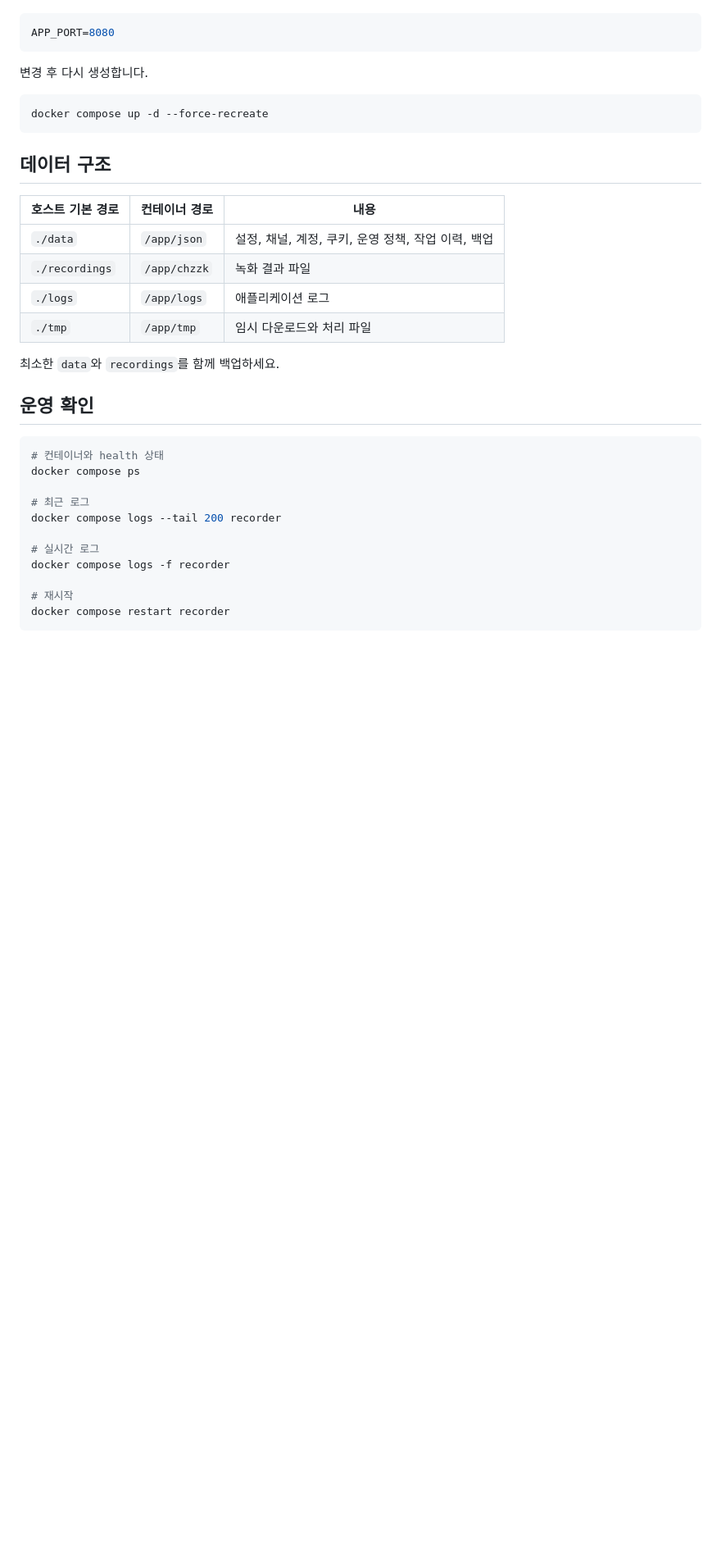
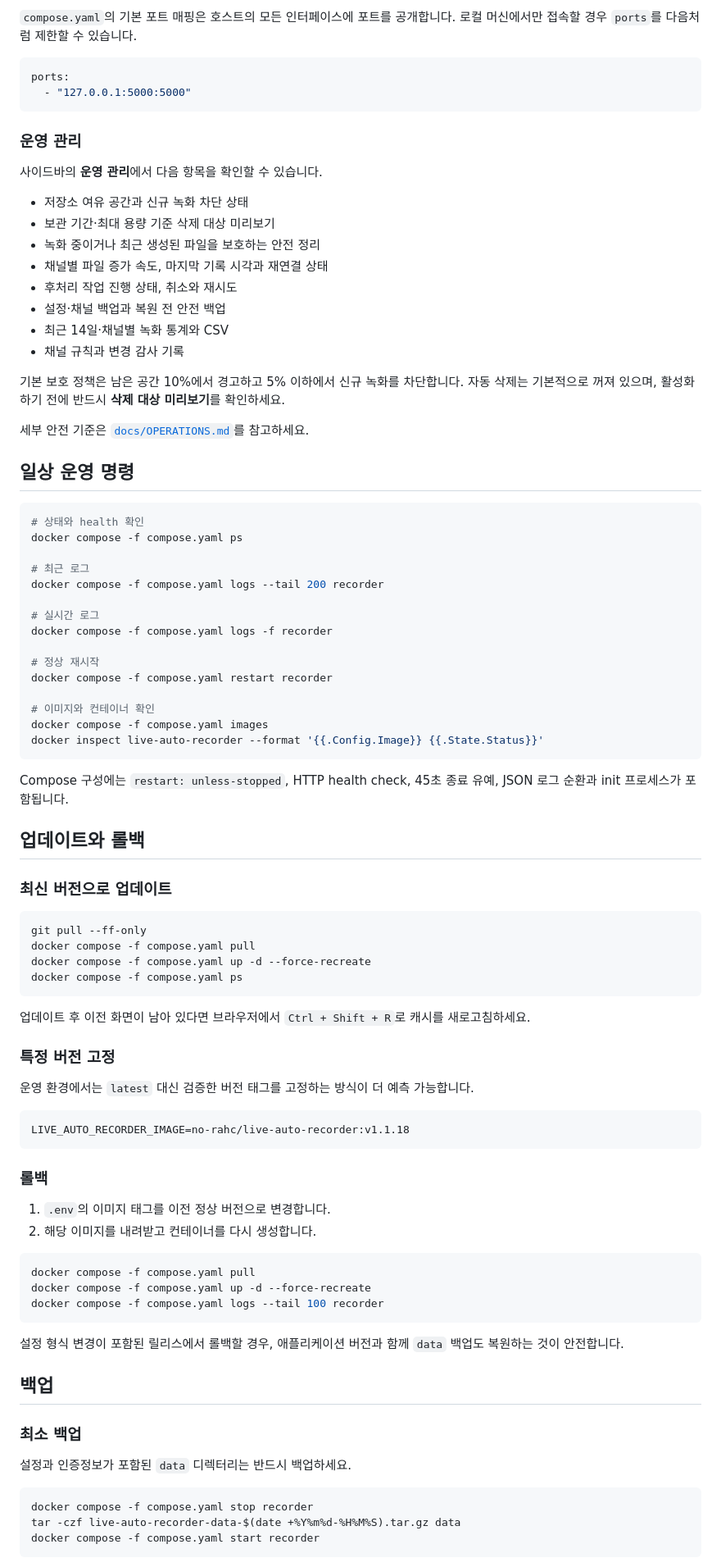
Before and after one commit to no-rahc/Live_auto_recorder, a Markdown page: README.md, the part around one of its changes. Shown at 82% size. Rendered like a GitHub page; blank space fills up the shorter version.

````diff
--- a/README.md
+++ b/README.md
@@ -134,38 +160,92 @@ NAS는 Docker 실행 전에 호스트에 마운트되어 있어야 하고 Docker
+`compose.yaml`의 기본 포트 매핑은 호스트의 모든 인터페이스에 포트를 공개합니다. 로컬 머신에서만 접속할 경우 `ports`를 다음처럼 제한할 수 있습니다.
+
+```yaml
+ports:
+  - "127.0.0.1:5000:5000"
+```
+
+### 운영 관리
+
+사이드바의 **운영 관리**에서 다음 항목을 확인할 수 있습니다.
+
+- 저장소 여유 공간과 신규 녹화 차단 상태
+- 보관 기간·최대 용량 기준 삭제 대상 미리보기
+- 녹화 중이거나 최근 생성된 파일을 보호하는 안전 정리
+- 채널별 파일 증가 속도, 마지막 기록 시각과 재연결 상태
+- 후처리 작업 진행 상태, 취소와 재시도
+- 설정·채널 백업과 복원 전 안전 백업
+- 최근 14일·채널별 녹화 통계와 CSV
+- 채널 규칙과 변경 감사 기록
+
+기본 보호 정책은 남은 공간 10%에서 경고하고 5% 이하에서 신규 녹화를 차단합니다. 자동 삭제는 기본적으로 꺼져 있으며, 활성화하기 전에 반드시 **삭제 대상 미리보기**를 확인하세요.
+
+세부 안전 기준은 [`docs/OPERATIONS.md`](docs/OPERATIONS.md)를 참고하세요.
+
+## 일상 운영 명령
+
+```bash
+# 상태와 health 확인
+docker compose -f compose.yaml ps
+
+# 최근 로그
+docker compose -f compose.yaml logs --tail 200 recorder
+
+# 실시간 로그
+docker compose -f compose.yaml logs -f recorder
+
+# 정상 재시작
+docker compose -f compose.yaml restart recorder
+
+# 이미지와 컨테이너 확인
+docker compose -f compose.yaml images
+docker inspect live-auto-recorder --format '{{.Config.Image}} {{.State.Status}}'
+```
+
+Compose 구성에는 `restart: unless-stopped`, HTTP health check, 45초 종료 유예, JSON 로그 순환과 init 프로세스가 포함됩니다.
+
+## 업데이트와 롤백
+
+### 최신 버전으로 업데이트
+
+```bash
+git pull --ff-only
+docker compose -f compose.yaml pull
+docker compose -f compose.yaml up -d --force-recreate
+docker compose -f compose.yaml ps
+```
+
+업데이트 후 이전 화면이 남아 있다면 브라우저에서 `Ctrl + Shift + R`로 캐시를 새로고침하세요.
+
+### 특정 버전 고정
+
+운영 환경에서는 `latest` 대신 검증한 버전 태그를 고정하는 방식이 더 예측 가능합니다.
 
 ```env
-APP_PORT=8080
+LIVE_AUTO_RECORDER_IMAGE=no-rahc/live-auto-recorder:v1.1.18
 ```
 
-변경 후 다시 생성합니다.
+### 롤백
+
+1. `.env`의 이미지 태그를 이전 정상 버전으로 변경합니다.
+2. 해당 이미지를 내려받고 컨테이너를 다시 생성합니다.
 
 ```bash
-docker compose up -d --force-recreate
+docker compose -f compose.yaml pull
+docker compose -f compose.yaml up -d --force-recreate
+docker compose -f compose.yaml logs --tail 100 recorder
 ```
 
-## 데이터 구조
+설정 형식 변경이 포함된 릴리스에서 롤백할 경우, 애플리케이션 버전과 함께 `data` 백업도 복원하는 것이 안전합니다.
 
-| 호스트 기본 경로 | 컨테이너 경로 | 내용 |
-|---|---|---|
-| `./data` | `/app/json` | 설정, 채널, 계정, 쿠키, 운영 정책, 작업 이력, 백업 |
-| `./recordings` | `/app/chzzk` | 녹화 결과 파일 |
-| `./logs` | `/app/logs` | 애플리케이션 로그 |
-| `./tmp` | `/app/tmp` | 임시 다운로드와 처리 파일 |
+## 백업
 
-최소한 `data`와 `recordings`를 함께 백업하세요.
+### 최소 백업
 
-## 운영 확인
+설정과 인증정보가 포함된 `data` 디렉터리는 반드시 백업하세요.
 
 ```bash
-# 컨테이너와 health 상태
-docker compose ps
-
-# 최근 로그
-docker compose logs --tail 200 recorder
-
-# 실시간 로그
-docker compose logs -f recorder
-
-# 재시작
-docker compose restart recorder
+docker compose -f compose.yaml stop recorder
+tar -czf live-auto-recorder-data-$(date +%Y%m%d-%H%M%S).tar.gz data
+docker compose -f compose.yaml start recorder
 ```
 
````
Also changed, not shown: other parts of README.md (+189 -158 lines).
